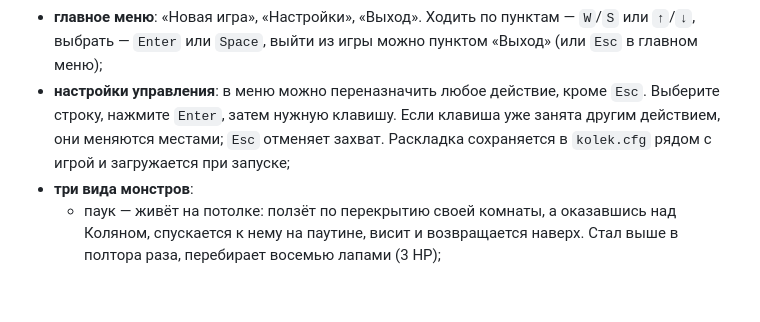
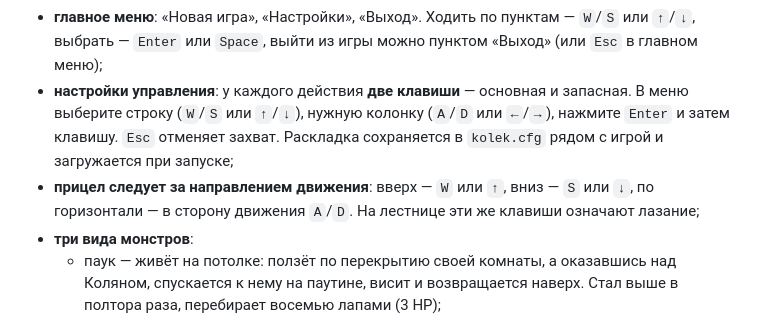
Before and after one commit to nikodimslodavan-coder/kolek, a Markdown page: README.md, the part around one of its changes. GitHub-like rendering; blank space fills up the shorter version.

```diff
--- a/README.md
+++ b/README.md
@@ -27,10 +27,14 @@ C++17 + SDL2. Никаких картинок, шрифтов и звуков
 - **главное меню**: «Новая игра», «Настройки», «Выход». Ходить по пунктам —
   `W`/`S` или `↑`/`↓`, выбрать — `Enter` или `Space`, выйти из игры можно
   пунктом «Выход» (или `Esc` в главном меню);
-- **настройки управления**: в меню можно переназначить любое действие, кроме
-  `Esc`. Выберите строку, нажмите `Enter`, затем нужную клавишу. Если клавиша
-  уже занята другим действием, они меняются местами; `Esc` отменяет захват.
-  Раскладка сохраняется в `kolek.cfg` рядом с игрой и загружается при запуске;
+- **настройки управления**: у каждого действия **две клавиши** — основная и
+  запасная. В меню выберите строку (`W`/`S` или `↑`/`↓`), нужную колонку
+  (`A`/`D` или `←`/`→`), нажмите `Enter` и затем клавишу. `Esc` отменяет
+  захват. Раскладка сохраняется в `kolek.cfg` рядом с игрой и загружается при
+  запуске;
+- **прицел следует за направлением движения**: вверх — `W` или `↑`, вниз —
+  `S` или `↓`, по горизонтали — в сторону движения `A`/`D`. На лестнице эти же
+  клавиши означают лазание;
 - **три вида монстров**:
   - паук — живёт на потолке: ползёт по перекрытию своей комнаты, а оказавшись
     над Коляном, спускается к нему на паутине, висит и возвращается наверх.
```
Also changed, not shown: other parts of README.md (+19 -14 lines), screenshots/shot_settings.png, screenshots/shot_start.png, 2 other files.
